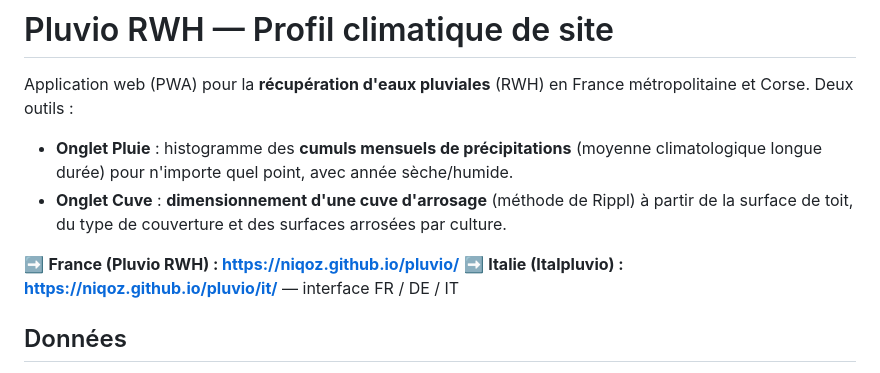
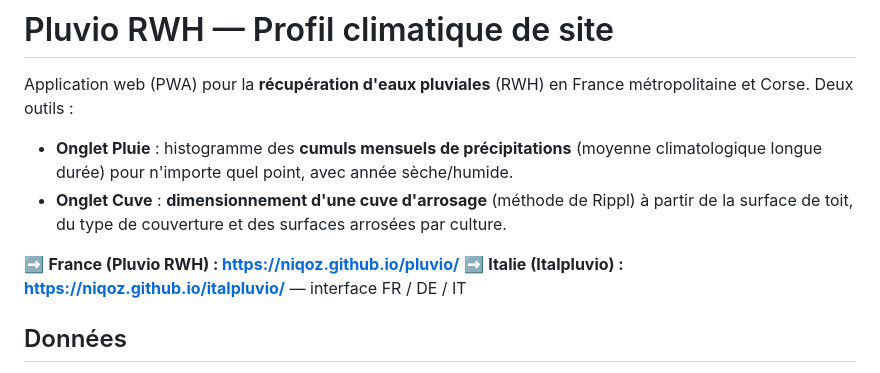
Before and after one commit to niqoz/pluvio, a Markdown page: README.md, the part around the change. Drawn GitHub-style.

Commit message:
README : mise à jour lien Italpluvio (repo séparé)
Co-Authored-By: Claude Sonnet 4.6 <noreply@anthropic.com>

```diff
--- a/README.md
+++ b/README.md
@@ -8,7 +8,7 @@ Application web (PWA) pour la **récupération d'eaux pluviales** (RWH) en Franc
   la surface de toit, du type de couverture et des surfaces arrosées par culture.
 
 ➡️ **France (Pluvio RWH) : https://niqoz.github.io/pluvio/**
-➡️ **Italie (Italpluvio) : https://niqoz.github.io/pluvio/it/** — interface FR / DE / IT
+➡️ **Italie (Italpluvio) : https://niqoz.github.io/italpluvio/** — interface FR / DE / IT
 
 ## Données
 
```
